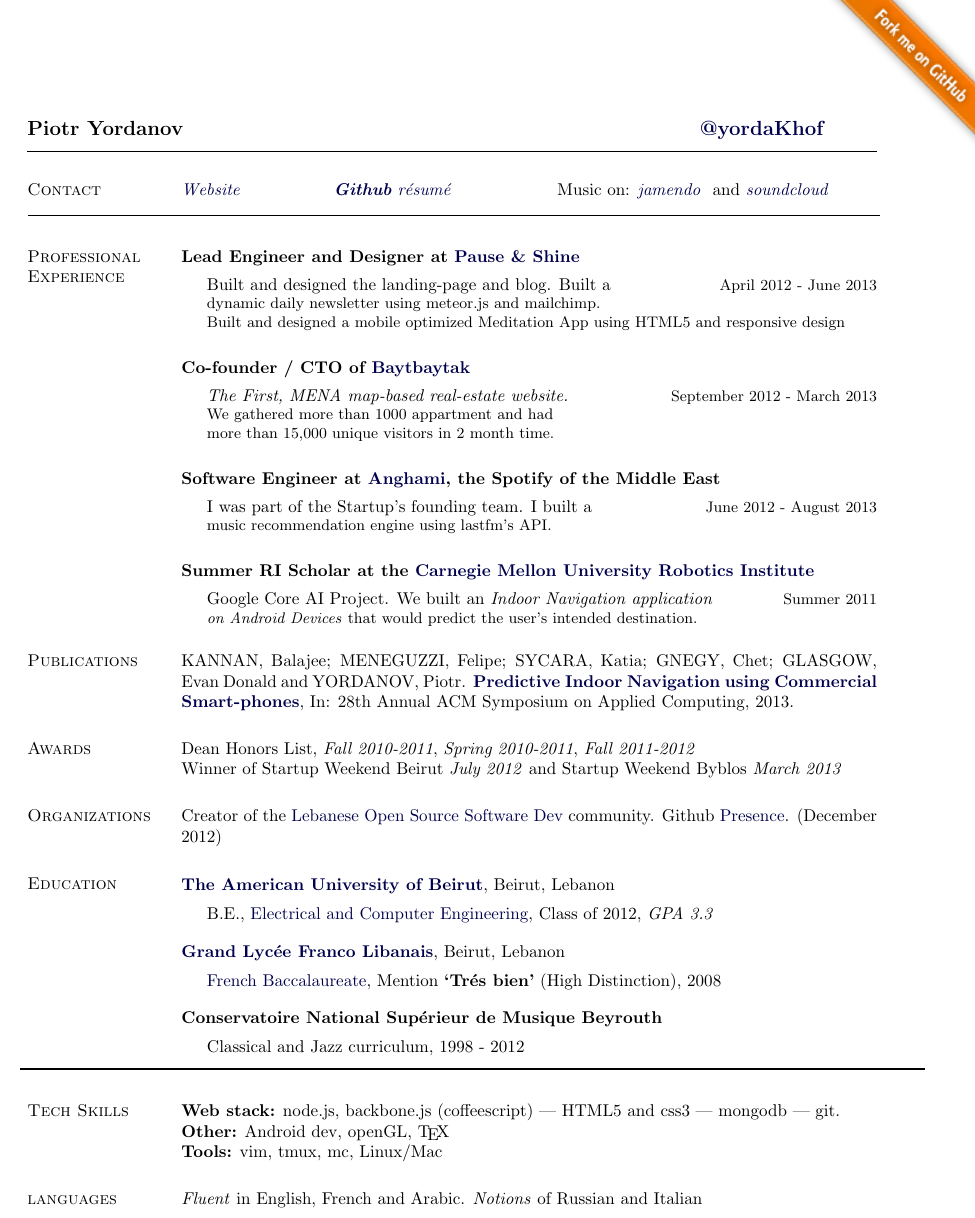
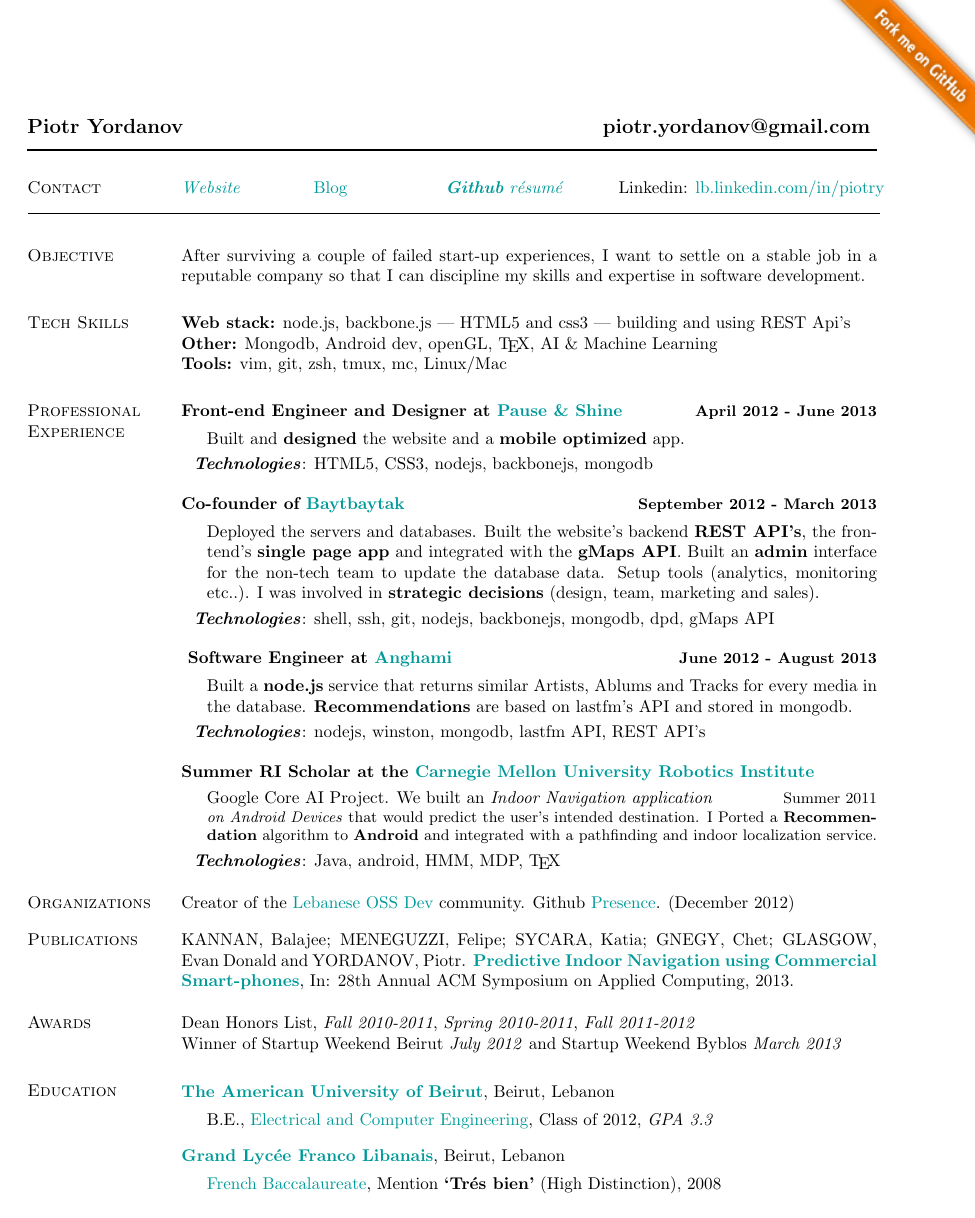
Before and after one commit to mcirlanaru/Resume, a LaTeX document (main.tex): part of the page, cut so that both start at the same text. Compiled offline with pdfLaTeX.

Commit message:
Complete Revamp of the resume

```diff
--- a/main.tex
+++ b/main.tex
@@ -115,7 +115,7 @@
 
 % Finally, give us PDF bookmarks
 \usepackage{color,hyperref}
-\definecolor{darkblue}{rgb}{0.0,0.0,0.3}
+\definecolor{darkblue}{rgb}{0.0,0.6,0.6}
 \hypersetup{colorlinks,breaklinks,
             linkcolor=darkblue,urlcolor=darkblue,
             anchorcolor=darkblue,citecolor=darkblue}
@@ -208,7 +208,7 @@
 \begin{figure}%[4]
         \vspace{-2.3cm}
     	\hspace{12.9cm}
-		\href{https://github.com/tUrG0n/}{\includegraphics[scale=0.7]{git.png}}
+		\href{https://github.com/tUrG0n/portfolio}{\includegraphics[scale=0.7]{git.png}}
 		\vspace{-2.0cm}
 \end{figure}
 
@@ -222,7 +222,11 @@
 %		\vspace{-2.0cm}
 %\end{figure}
 
-\makeheading{Piotr Yordanov \hspace{10.50cm}\href{https://twitter.com/yordaKhof}{@yordaKhof}}
+
+
+\makeheading{
+Piotr Yordanov \hspace{8.50cm}piotr.yordanov@gmail.com
+}
 
 \section{Contact}
 %
@@ -233,9 +237,11 @@
 %       (adjust it to your liking; default is 1.85in).
 %
 \newlength{\rcollength}\setlength{\rcollength}{1.65in}%
-\begin{tabular}[t]{@{}p{0.65\rcollength}p{1.00\rcollength}p{1.5\rcollength}}
-\href{http://piotry.me}{\textit{Website} } & \href{http://resume.github.com/?tUrG0n}{\textit{\textbf{Github} r\'esum\'e} } &
-Music on: \href{http://www.jamendo.com/en/artist/362565/piotr-yordanov}{\textit{jamendo} } and \href{http://soundcloud.com/piotry}{\textit{soundcloud} } \\
+\begin{tabular}[t]{@{}p{0.55\rcollength}p{0.55\rcollength}p{0.75\rcollength}p{1.5\rcollength}}
+\href{http://piotry.me}{\textit{Website} } &
+\href{http://blog.piotry.me}{Blog}  &
+\href{http://resume.github.com/?tUrG0n}{\textit{\textbf{Github} r\'esum\'e} }
+& Linkedin: \href{http://lb.linkedin.com/in/piotry}{lb.linkedin.com/in/piotry} \\
 \end{tabular}
 
 \hspace{-3.25cm}
@@ -258,43 +264,76 @@ Music on: \href{http://www.jamendo.com/en/artist/362565/piotr-yordanov}{\textit{
 %\textbf{Artificial Intelligence}
 
 
+\section{Objective}
+After surviving a couple of failed start-up experiences, I want to settle on a stable job in a reputable company so that I can discipline my skills and expertise in software development.
+
+% Skills
+\section{Tech Skills}
+\textbf{Web stack:} node.js, backbone.js | HTML5 and css3 | building and using REST Api's
+
+% \textbf{AI:} Recommendation Systems, Preference Recognition, Machine-Leaning
+
+\textbf{Other:} Mongodb, Android dev, openGL, \TeX{}, AI \& Machine Learning
+
+\textbf{Tools:} vim, git, zsh, tmux, mc, Linux/Mac
+
+
 % Profressional Experience
 \section{Professional Experience}
-\textbf{Lead Engineer and Designer at \href{http://pauseandshine.com/}{Pause \& Shine}}
+\textbf{Front-end Engineer and Designer at \href{http://pauseandshine.com/}{Pause \& Shine} \hfill \small April 2012 - June 2013}
 \begin{outerlist}
-\item[] Built and designed the landing-page and blog. Built a
-\hfill \small April 2012 - June 2013 \\
-dynamic daily newsletter using meteor.js and mailchimp. \\
-Built and designed a mobile optimized Meditation App using HTML5 and responsive design
+\item[] Built and \textbf{designed} the website and a \textbf{mobile optimized}  app.
 \end{outerlist}
 
-\vspace{0.6cm}
+\vspace{0.2cm}
+\hspace{0.25cm}\textbf{\textit{Technologies}}:
+HTML5, CSS3, nodejs, backbonejs, mongodb
 
-\textbf{Co-founder / CTO of \href{http://baytbaytak.com}{Baytbaytak}}
+\vspace{0.4cm}
+
+
+\textbf{Co-founder of \href{http://baytbaytak.com}{Baytbaytak} \hfill \small September 2012 - March 2013}
 \begin{outerlist}
-\item[] \textit{The First, MENA map-based real-estate website.}
-\hfill \small September 2012 - March 2013 \\
-We gathered more than 1000 appartment and had \\
-more than 15,000 unique visitors in 2 month time.
+\item[] Deployed the servers and databases.
+Built the website's backend \textbf{REST API's}, the frontend's \textbf{single page app} and integrated with the \textbf{gMaps API}.
+Built an \textbf{admin} interface for the non-tech team to update the database data. Setup tools (analytics, monitoring etc..).
+I was involved in \textbf{strategic decisions} (design, team, marketing and sales).
 \end{outerlist}
 
-\vspace{0.6cm}
+\vspace{0.2cm}
+\hspace{0.25cm}\textbf{\textit{Technologies}}:
+shell, ssh, git, nodejs, backbonejs, mongodb, dpd, gMaps API
 
-\textbf{Software Engineer at \href{http://anghami.com/}{Anghami}, the Spotify of the Middle East}
+\vspace{0.4cm}
+
+\textbf{
+  Software Engineer at \href{http://anghami.com/}{Anghami}
+  \hfill \small June 2012 - August 2013
+}
 \begin{outerlist}
-\item[] I was part of the Startup's founding team. I built a
-\hfill \small June 2012 - August 2013 \\
-music recommendation engine using lastfm's API.
+\item[] Built a \textbf{node.js} service that returns similar Artists,
+Ablums and Tracks for every media in the database.
+\textbf{Recommendations} are based on lastfm's API and stored in mongodb.
 \end{outerlist}
 
-\vspace{0.6cm}
+\vspace{0.2cm}
+\hspace{0.25cm}\textbf{\textit{Technologies}}:
+nodejs, winston, mongodb, lastfm API, REST API's
+
+\vspace{0.4cm}
 
 \textbf{Summer RI Scholar at the \href{http://www.ri.cmu.edu/}{Carnegie Mellon University Robotics Institute}}
 \begin{outerlist}
 \item[] Google Core AI Project. We built an \textit{Indoor Navigation application}
 \hfill \small Summer 2011 \\
 \textit{on Android Devices} that would predict the user's intended destination.
+I Ported a \textbf{Recommendation}
+algorithm to \textbf{Android} and integrated with a pathfinding and indoor localization service.
 \end{outerlist}
+
+\vspace{0.2cm}
+\hspace{0.25cm}\textbf{\textit{Technologies}}:
+Java, android, HMM, MDP, \TeX{}
 
 %\vspace{0.6cm}
 
@@ -312,21 +351,26 @@ music recommendation engine using lastfm's API.
 %\blankline
 
 
+\vspace{-0.1cm}
+
+% Organizations
+\section{Organizations} % (fold)
+Creator of the \href{https://www.facebook.com/groups/390113624411131/}{Lebanese OSS Dev} community. Github \href{https://github.com/Lebanese-OSS}{Presence}. (December 2012)
+\label{sec:section}
+
+\vspace{-0.2cm}
 
 % Publications
 \section{Publications} % (fold)
 KANNAN, Balajee; MENEGUZZI, Felipe; SYCARA, Katia; GNEGY, Chet; GLASGOW, Evan Donald and YORDANOV, Piotr. \href{http://www.ri.cmu.edu/pub_files/2011/12/percom-navigation-main.pdf}{\textbf{Predictive Indoor Navigation using Commercial Smart-phones}}, In: 28th Annual ACM Symposium on Applied Computing, 2013.
 \label{sec:section}
 
+\vspace{-0.1cm}
+
 % Awards
 \section{Awards} % (fold)
 Dean Honors List, \textit{Fall 2010-2011}, \textit{Spring 2010-2011}, \textit{Fall 2011-2012} \\
 Winner of Startup Weekend Beirut \textit{July 2012} and Startup Weekend Byblos \textit{March 2013}
-\label{sec:section}
-
-% Organizations
-\section{Organizations} % (fold)
-Creator of the \href{https://www.facebook.com/groups/390113624411131/}{Lebanese Open Source Software Dev} community. Github \href{https://github.com/Lebanese-OSS}{Presence}. (December 2012)
 \label{sec:section}
 
 
@@ -356,32 +400,25 @@ Beirut, Lebanon
 
 
 %%% CNSM
-\textbf{Conservatoire National Sup\'erieur de Musique Beyrouth}
-\begin{outerlist}
-\item[] Classical and Jazz curriculum, 1998 - 2012
-\end{outerlist}
+%\textbf{Conservatoire National Sup\'erieur de Musique Beyrouth}
+%\begin{outerlist}
+%\item[] Classical and Jazz curriculum, 1998 - 2012
+%\end{outerlist}
 
 
 
 
+%%%% Horizontal Line
 
-\hspace{-3.4cm}
-\rule{1.3\linewidth}{1pt}%
+%\hspace{-3.4cm}
+%\rule{1.3\linewidth}{1pt}%
 
-% Skills
-\section{Tech Skills}
-\textbf{Web stack:} node.js, backbone.js (coffeescript) | HTML5 and css3 | mongodb | git.
-
-% \textbf{AI:} Recommendation Systems, Preference Recognition, Machine-Leaning
-
-\textbf{Other:} Android dev, openGL, \TeX{}
-
-\textbf{Tools:} vim, tmux, mc, Linux/Mac
+%%%% Horizontal Line
 
 
 % Languages
-\section{languages}
-\textit{Fluent} in English, French and Arabic. \textit{Notions} of Russian and Italian
+%\section{languages}
+%\textit{Fluent} in English, French and Arabic. \textit{Notions} of Russian and Italian
 
 % section section (end)
 
```
